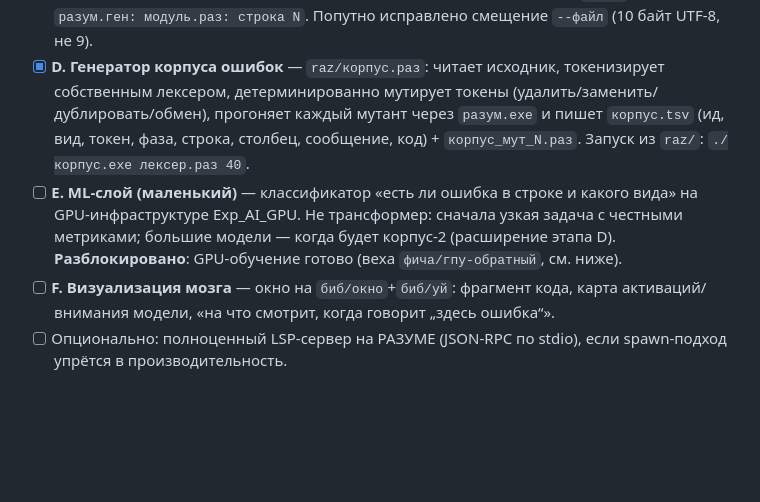
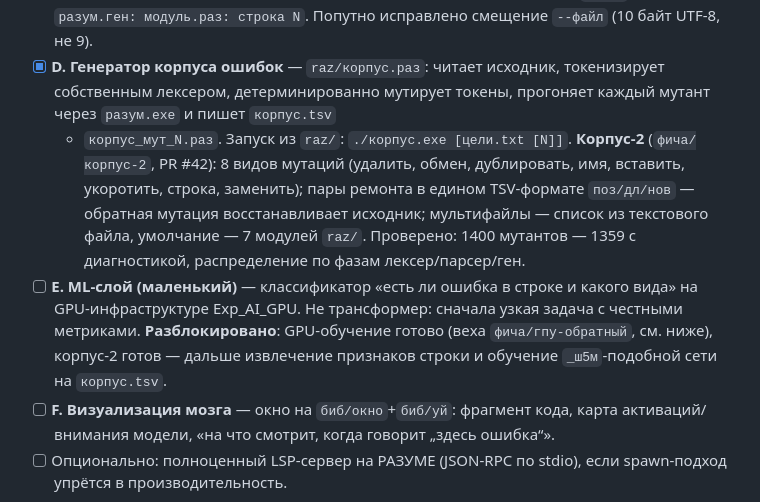
Before and after one commit to Octavian-Labs/veles, a Markdown page: ЗАДАЧИ.md, the part around the change. Rendered like a GitHub page; blank space fills up the shorter version.

Commit message:
ЗАДАЧИ: корпус-2 отмечен выполненным, этап E конкретизирован

```diff
--- a/ЗАДАЧИ.md
+++ b/ЗАДАЧИ.md
@@ -59,15 +59,20 @@ GPU-пайплайне Exp_AI_GPU. Ключевой принцип: парсер
   Попутно исправлено смещение `--файл` (10 байт UTF-8, не 9).
 - [x] **D. Генератор корпуса ошибок** — `raz/корпус.раз`: читает
   исходник, токенизирует собственным лексером, детерминированно мутирует
-  токены (удалить/заменить/дублировать/обмен), прогоняет каждый мутант
-  через `разум.exe` и пишет `корпус.tsv` (ид, вид, токен, фаза, строка,
-  столбец, сообщение, код) + `корпус_мут_N.раз`. Запуск из `raz/`:
-  `./корпус.exe лексер.раз 40`.
+  токены, прогоняет каждый мутант через `разум.exe` и пишет `корпус.tsv`
+  + `корпус_мут_N.раз`. Запуск из `raz/`: `./корпус.exe [цели.txt [N]]`.
+  **Корпус-2** (`фича/корпус-2`, PR #42): 8 видов мутаций (удалить,
+  обмен, дублировать, имя, вставить, укоротить, строка, заменить);
+  пары ремонта в едином TSV-формате `поз/дл/нов` — обратная мутация
+  восстанавливает исходник; мультифайлы — список из текстового файла,
+  умолчание — 7 модулей `raz/`. Проверено: 1400 мутантов — 1359 с
+  диагностикой, распределение по фазам лексер/парсер/ген.
 - [ ] **E. ML-слой (маленький)** — классификатор «есть ли ошибка в
   строке и какого вида» на GPU-инфраструктуре Exp_AI_GPU. Не трансформер:
-  сначала узкая задача с честными метриками; большие модели — когда будет
-  корпус-2 (расширение этапа D). **Разблокировано**: GPU-обучение готово
-  (веха `фича/гпу-обратный`, см. ниже).
+  сначала узкая задача с честными метриками. **Разблокировано**:
+  GPU-обучение готово (веха `фича/гпу-обратный`, см. ниже), корпус-2
+  готов — дальше извлечение признаков строки и обучение `_ш5м`-подобной
+  сети на `корпус.tsv`.
 - [ ] **F. Визуализация мозга** — окно на `биб/окно`+`биб/уй`: фрагмент
   кода, карта активаций/внимания модели, «на что смотрит, когда
   говорит „здесь ошибка“».
```
